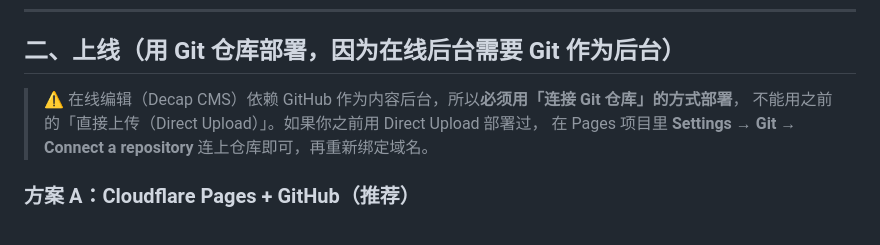
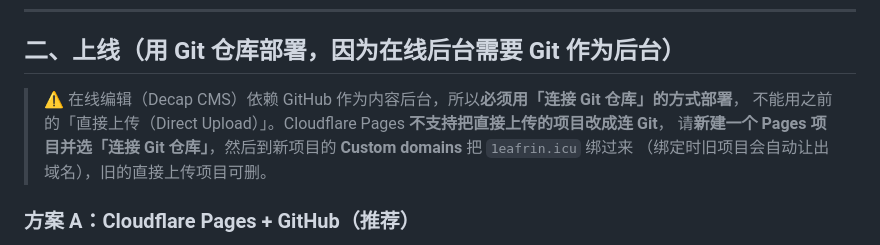
Before and after one commit to AmiyaT/leiafrin-blog, a Markdown page: README.md, the part around one of its changes. Drawn GitHub-style.

```diff
--- a/README.md
+++ b/README.md
@@ -41,8 +41,9 @@
 ## 二、上线（用 Git 仓库部署，因为在线后台需要 Git 作为后台）
 
 > ⚠️ 在线编辑（Decap CMS）依赖 GitHub 作为内容后台，所以**必须用「连接 Git 仓库」的方式部署**，
-> 不能用之前的「直接上传（Direct Upload）」。如果你之前用 Direct Upload 部署过，
-> 在 Pages 项目里 **Settings → Git → Connect a repository** 连上仓库即可，再重新绑定域名。
+> 不能用之前的「直接上传（Direct Upload）」。Cloudflare Pages **不支持把直接上传的项目改成连 Git**，
+> 请**新建一个 Pages 项目并选「连接 Git 仓库」**，然后到新项目的 **Custom domains** 把 `1eafrin.icu` 绑过来
+> （绑定时旧项目会自动让出域名），旧的直接上传项目可删。
 
 ### 方案 A：Cloudflare Pages + GitHub（推荐）
 1. 把本项目推到 GitHub 仓库（见下方「推到 GitHub」）。
```
Also changed, not shown: other parts of README.md (+28 -7 lines).
